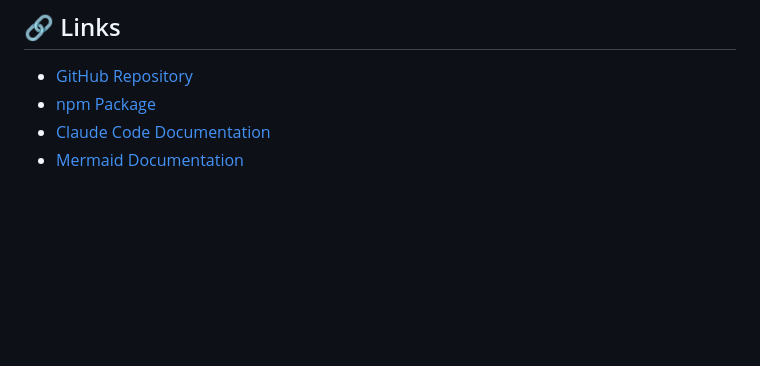
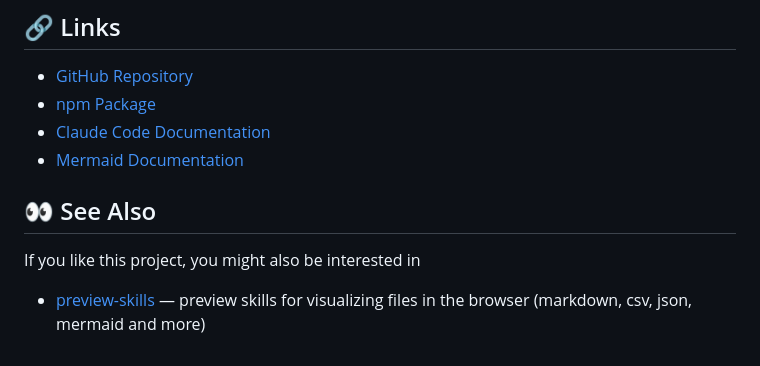
Before and after one commit to veelenga/claude-mermaid, a Markdown page: README.md, the part around the change. Drawn GitHub-style; blank space fills up the shorter version.

Commit message:
fix: link preview-skills

```diff
--- a/README.md
+++ b/README.md
@@ -445,3 +445,9 @@ MIT - see [LICENSE](LICENSE) file for details
 - [npm Package](https://www.npmjs.com/package/claude-mermaid)
 - [Claude Code Documentation](https://docs.claude.com/claude-code)
 - [Mermaid Documentation](https://mermaid.js.org/)
+
+## 👀 See Also
+
+If you like this project, you might also be interested in
+
+- [preview-skills](https://github.com/veelenga/preview-skills) — preview skills for visualizing files in the browser (markdown, csv, json, mermaid and more)
```
